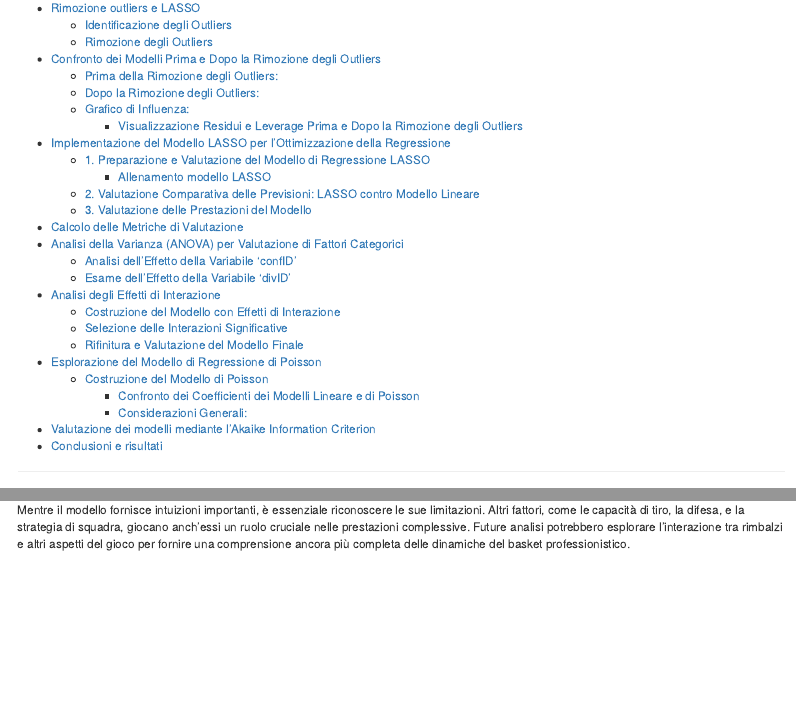
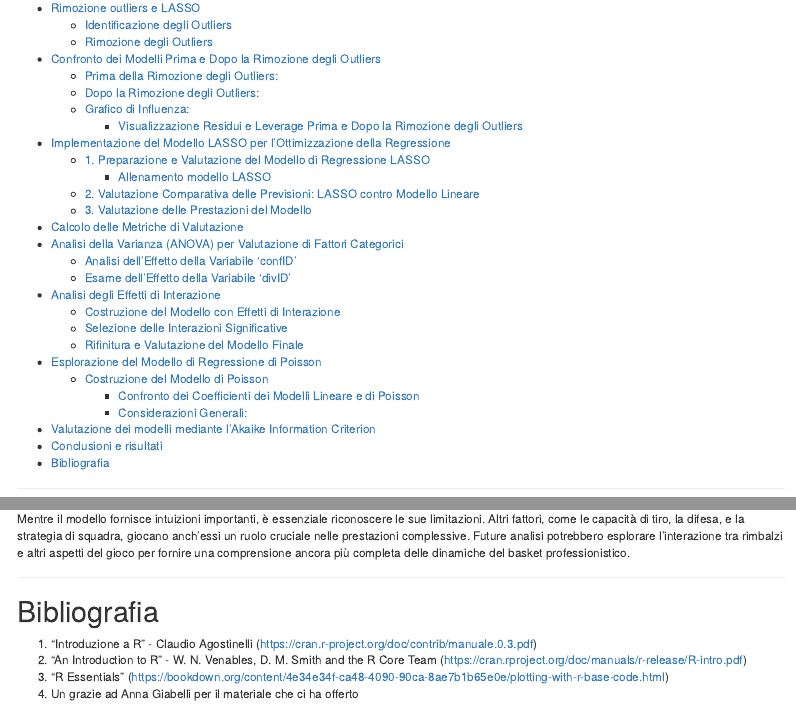
Before and after one commit to LorenzoGallizioli/progettoLampedusa, an R Markdown document (main.rmd): the page in a window 1100 px wide, from 880 px down, and a second part further down, joined at a grey line. Rendered offline with R 4.5, knitr and Pandoc, with nearby package versions; code that draws random numbers runs with fixed seeds of ours; some code elsewhere in the file could not run offline.

Commit message:
fine per davvero

```diff
--- a/main.rmd
+++ b/main.rmd
@@ -79,6 +79,7 @@ editor_options:
       + [Considerazioni Generali:](#considerazioni-generali)
 - [Valutazione dei modelli mediante l'Akaike Information Criterion](#valutazione-dei-modelli-mediante-lakaike-information-criterion)
 - [Conclusioni e risultati](#conclusioni-e-risultati)
+- [Bibliografia](#bibliografia)
 
 ---
 
@@ -1395,3 +1396,9 @@ Riassumendo quindi i risultati che abbiamo ottenuto possiamo evidenziare 3 punti
 Mentre il modello fornisce intuizioni importanti, è essenziale riconoscere le sue limitazioni. Altri fattori, come le capacità di tiro, la difesa, e la strategia di squadra, giocano anch'essi un ruolo cruciale nelle prestazioni complessive. Future analisi potrebbero esplorare l'interazione tra rimbalzi e altri aspetti del gioco per fornire una comprensione ancora più completa delle dinamiche del basket professionistico.
 
 ---
+
+# Bibliografia
+1. "Introduzione a R" - Claudio Agostinelli (https://cran.r-project.org/doc/contrib/manuale.0.3.pdf)
+2. "An Introduction to R" - W. N. Venables, D. M. Smith and the R Core Team (https://cran.rproject.org/doc/manuals/r-release/R-intro.pdf)
+3. "R Essentials" (https://bookdown.org/content/4e34e34f-ca48-4090-90ca-8ae7b1b65e0e/plotting-with-r-base-code.html)
+4. Un grazie ad Anna Giabelli per il materiale che ci ha offerto
```
Also changed, not shown: README.md.
